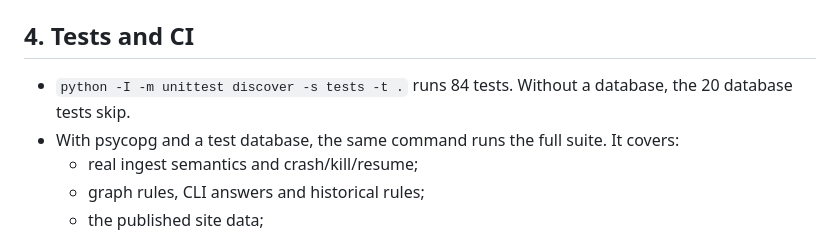
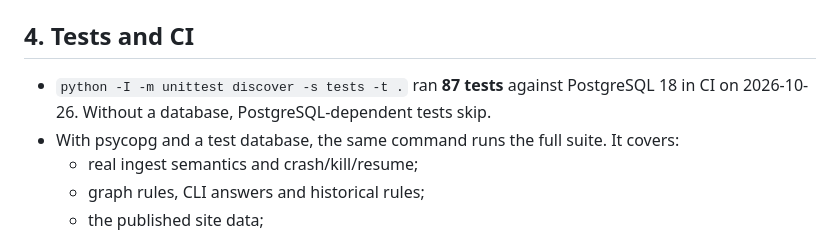
Before and after one commit to s2002kumar/fineprint, a Markdown page: docs/REPRODUCIBILITY.md, the part around the change. Rendered like a GitHub page.

Commit message:
docs: record dated CI test count

```diff
--- a/docs/REPRODUCIBILITY.md
+++ b/docs/REPRODUCIBILITY.md
@@ -102,7 +102,7 @@ On the reference database, `--verify` reported all 101 data files identical. 34,
 28 fields (`evidence/explorer/csv_verification.json`).
 
 ## 4. Tests and CI
-- `python -I -m unittest discover -s tests -t .` runs 84 tests. Without a database, the 20 database tests skip.
+- `python -I -m unittest discover -s tests -t .` ran **87 tests** against PostgreSQL 18 in CI on 2026-10-26. Without a database, PostgreSQL-dependent tests skip.
 - With psycopg and a test database, the same command runs the full suite. It covers:
   - real ingest semantics and crash/kill/resume;
   - graph rules, CLI answers and historical rules;
```
